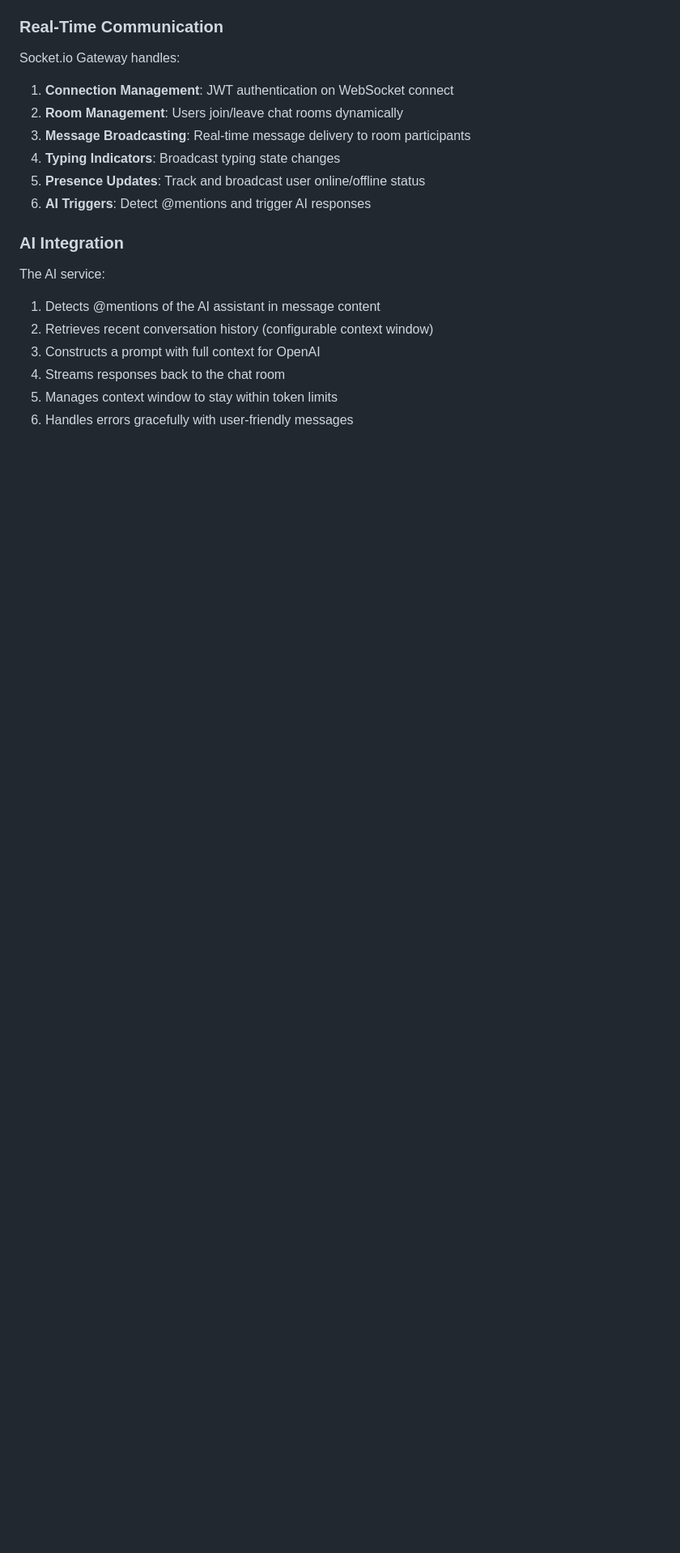
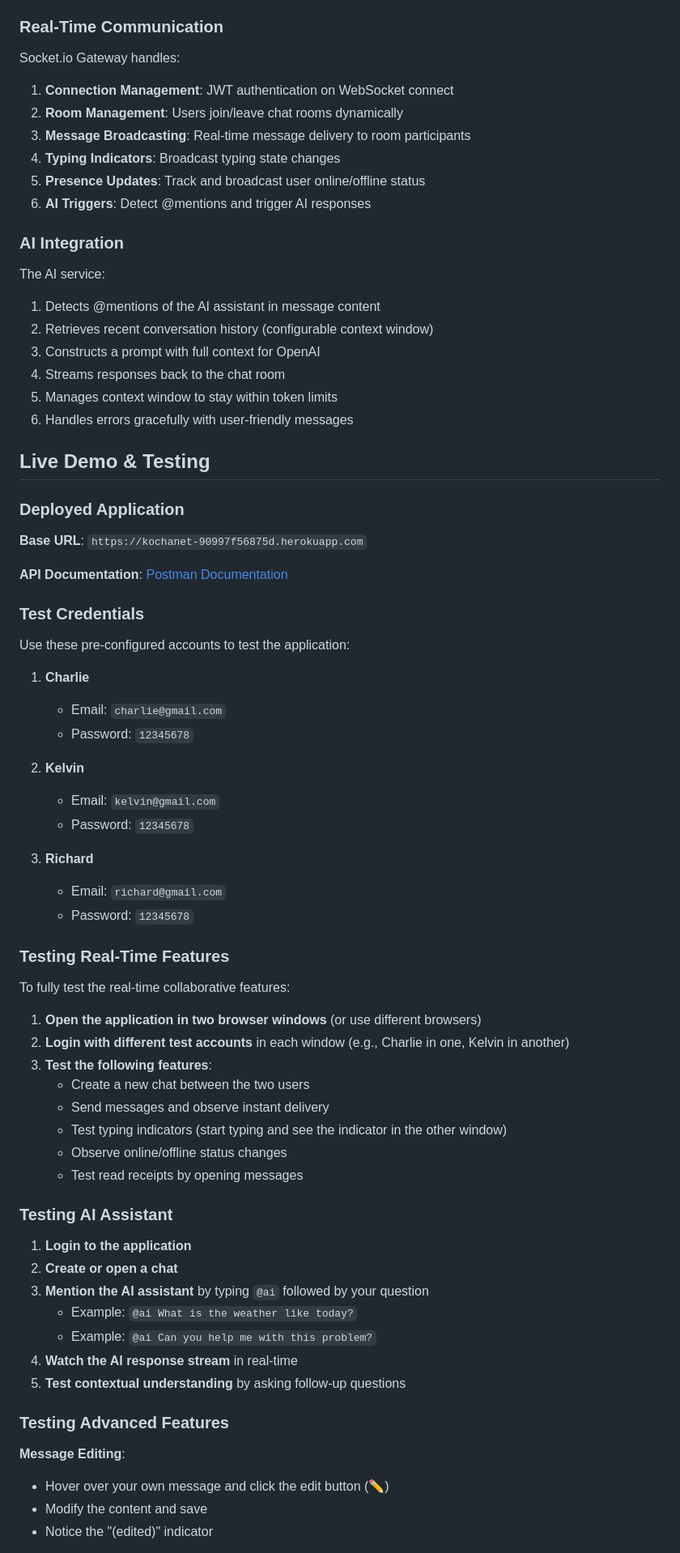
Before and after one commit to theodogwutech/kochanet-chat-api, a Markdown page: README.md, the part around one of its changes. Shown at 81% size. Drawn GitHub-style; blank space fills up the shorter version.

```diff
--- a/README.md
+++ b/README.md
@@ -166,3 +190,58 @@ The AI service:
 4. Streams responses back to the chat room
 5. Manages context window to stay within token limits
 6. Handles errors gracefully with user-friendly messages
+
+## Live Demo & Testing
+
+### Deployed Application
+
+**Base URL**: `https://kochanet-90997f56875d.herokuapp.com`
+
+**API Documentation**: [Postman Documentation](https://documenter.getpostman.com/view/53597383/2sBXinGq6F)
+
+### Test Credentials
+
+Use these pre-configured accounts to test the application:
+
+1. **Charlie**
+   - Email: `charlie@gmail.com`
+   - Password: `12345678`
+
+2. **Kelvin**
+   - Email: `kelvin@gmail.com`
+   - Password: `12345678`
+
+3. **Richard**
+   - Email: `richard@gmail.com`
+   - Password: `12345678`
+
+### Testing Real-Time Features
+
+To fully test the real-time collaborative features:
+
+1. **Open the application in two browser windows** (or use different browsers)
+2. **Login with different test accounts** in each window (e.g., Charlie in one, Kelvin in another)
+3. **Test the following features**:
+   - Create a new chat between the two users
+   - Send messages and observe instant delivery
+   - Test typing indicators (start typing and see the indicator in the other window)
+   - Observe online/offline status changes
+   - Test read receipts by opening messages
+
+### Testing AI Assistant
+
+1. **Login to the application**
+2. **Create or open a chat**
+3. **Mention the AI assistant** by typing `@ai` followed by your question
+   - Example: `@ai What is the weather like today?`
+   - Example: `@ai Can you help me with this problem?`
+4. **Watch the AI response stream** in real-time
+5. **Test contextual understanding** by asking follow-up questions
+
+### Testing Advanced Features
+
+**Message Editing**:
+- Hover over your own message and click the edit button (✏️)
+- Modify the content and save
+- Notice the "(edited)" indicator
+
```
Also changed, not shown: other parts of README.md (+91 -46 lines).
